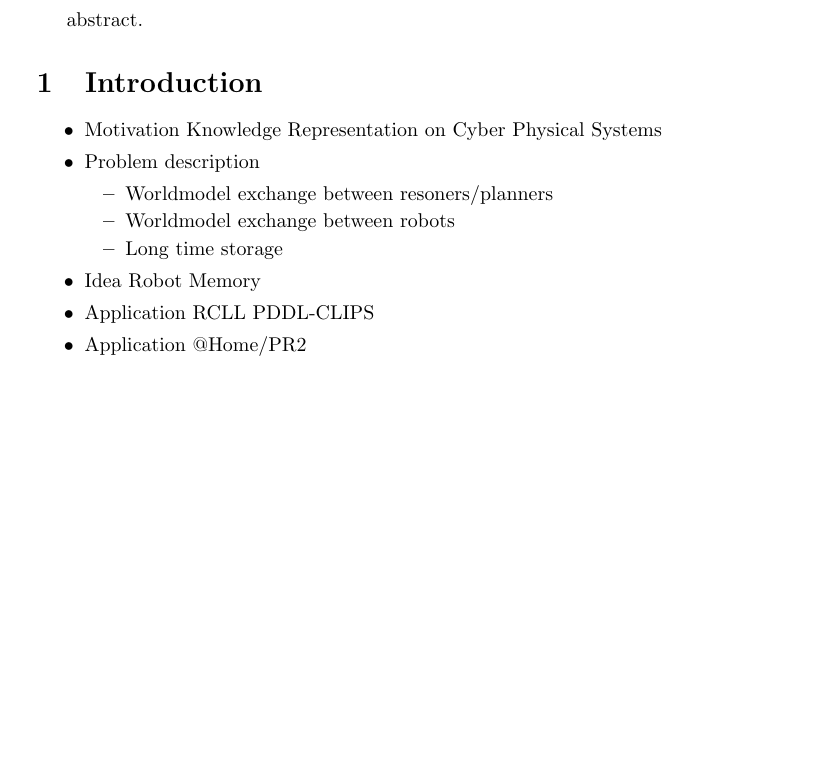
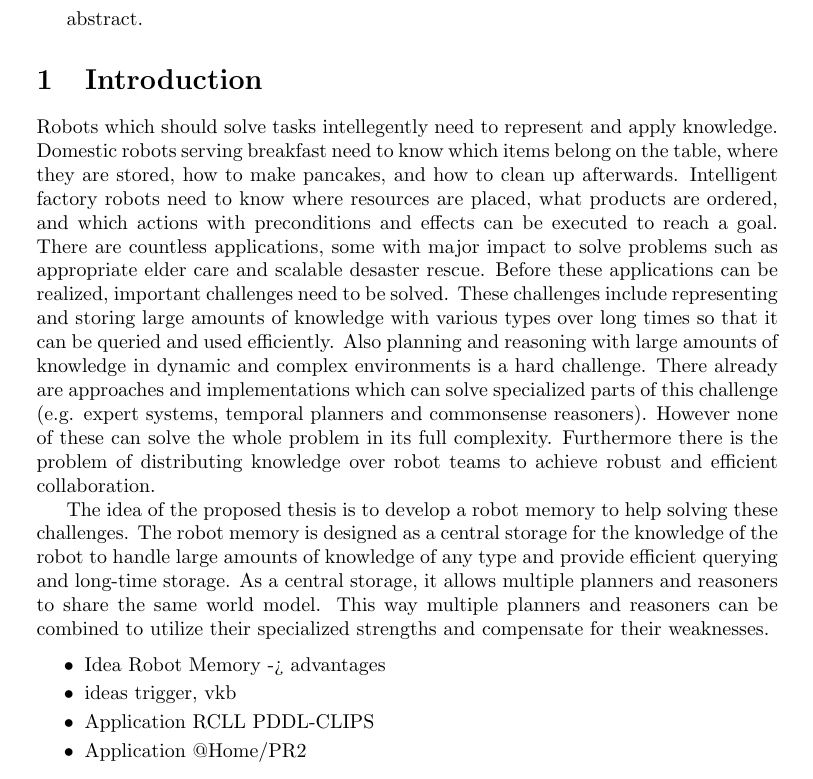
Before and after one commit to zwilling/masterthesis-proposal-robot-memory, a LaTeX document (proposal/proposal.tex): part of page 1 of 19, cut so that both start at the same text, the shorter picture padded with empty space. Compiled offline with pdfLaTeX.

Commit message:
introduction: first part

```diff
--- a/proposal/proposal.tex
+++ b/proposal/proposal.tex
@@ -58,15 +58,39 @@
 
 \section{Introduction}
 \label{sec:introduction}
+Robots which should solve tasks intellegently need to represent and
+apply knowledge. Domestic robots serving breakfast need to know which
+items belong on the table, where they are stored, how to make
+pancakes, and how to clean up afterwards. Intelligent factory robots
+need to know where resources are placed, what products are ordered,
+and which actions with preconditions and effects can be executed to
+reach a goal. There are countless applications, some with major impact
+to solve problems such as appropriate elder care and scalable desaster
+rescue. Before these applications can be realized, important
+challenges need to be solved. These challenges include representing
+and storing large amounts of knowledge with various types over long
+times so that it can be queried and used efficiently. Also planning
+and reasoning with large amounts of knowledge in dynamic and complex
+environments is a hard challenge. There already are approaches and
+implementations which can solve specialized parts of this challenge
+(e.g. expert systems, temporal planners and commonsense
+reasoners). However none of these can solve the whole problem in its
+full complexity. Furthermore there is the problem of distributing
+knowledge over robot teams to achieve robust and efficient
+collaboration.
+
+The idea of the proposed thesis is to develop a robot memory to help
+solving these challenges. The robot memory is designed as a central
+storage for the knowledge of the robot to handle large amounts of
+knowledge of any type and provide efficient querying and long-time
+storage. As a central storage, it allows multiple planners and
+reasoners to share the same world model. This way multiple planners
+and reasoners can be combined to utilize their specialized strengths
+and compensate for their weaknesses.
+
 \begin{itemize}
-\item Motivation Knowledge Representation on Cyber Physical Systems
-\item Problem description
-  \begin{itemize}
-  \item Worldmodel exchange between resoners/planners
-  \item Worldmodel exchange between robots
-  \item Long time storage
-  \end{itemize}
-\item Idea Robot Memory
+\item Idea Robot Memory -> advantages
+\item ideas trigger, vkb
 \item Application RCLL PDDL-CLIPS
 \item Application @Home/PR2
 \end{itemize}
```
